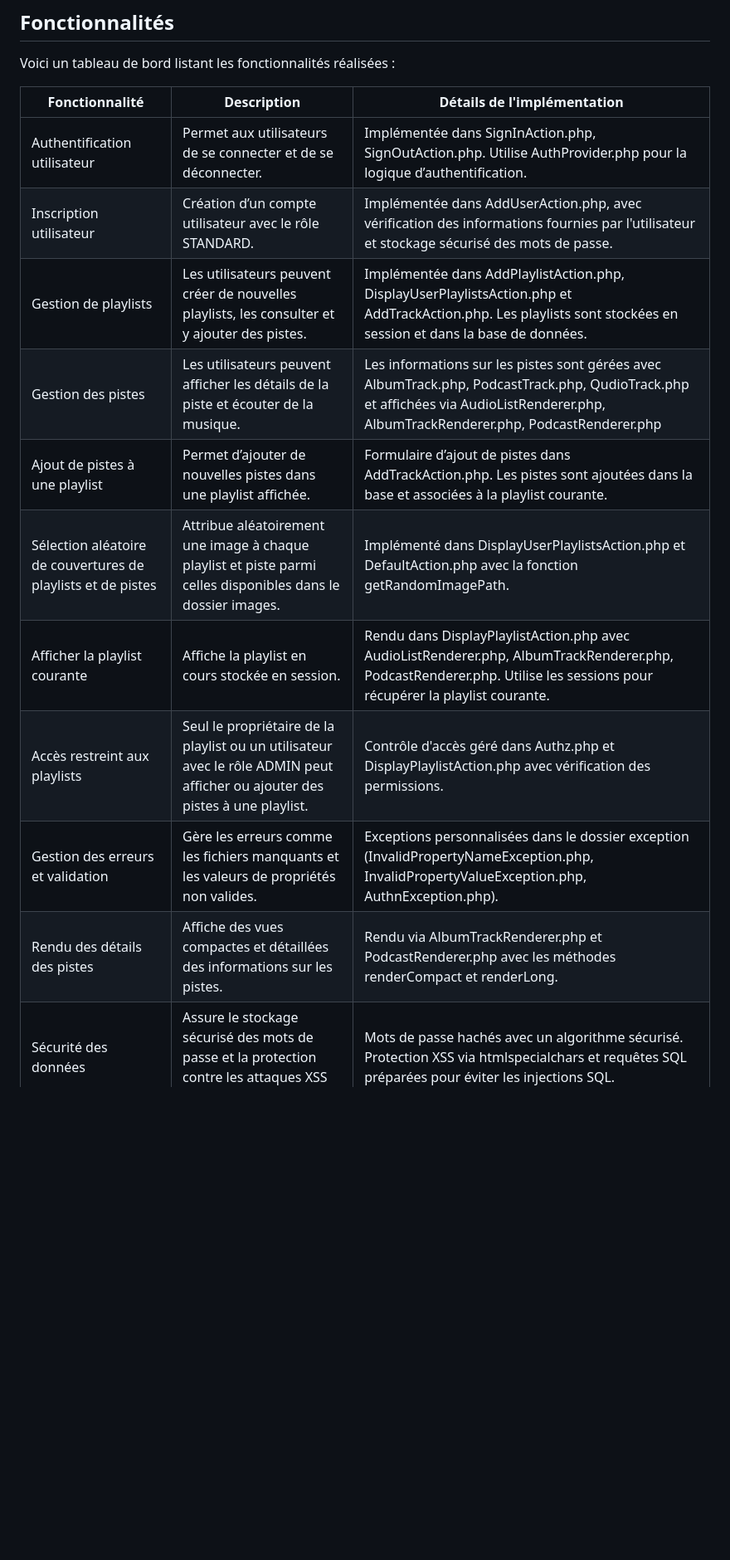
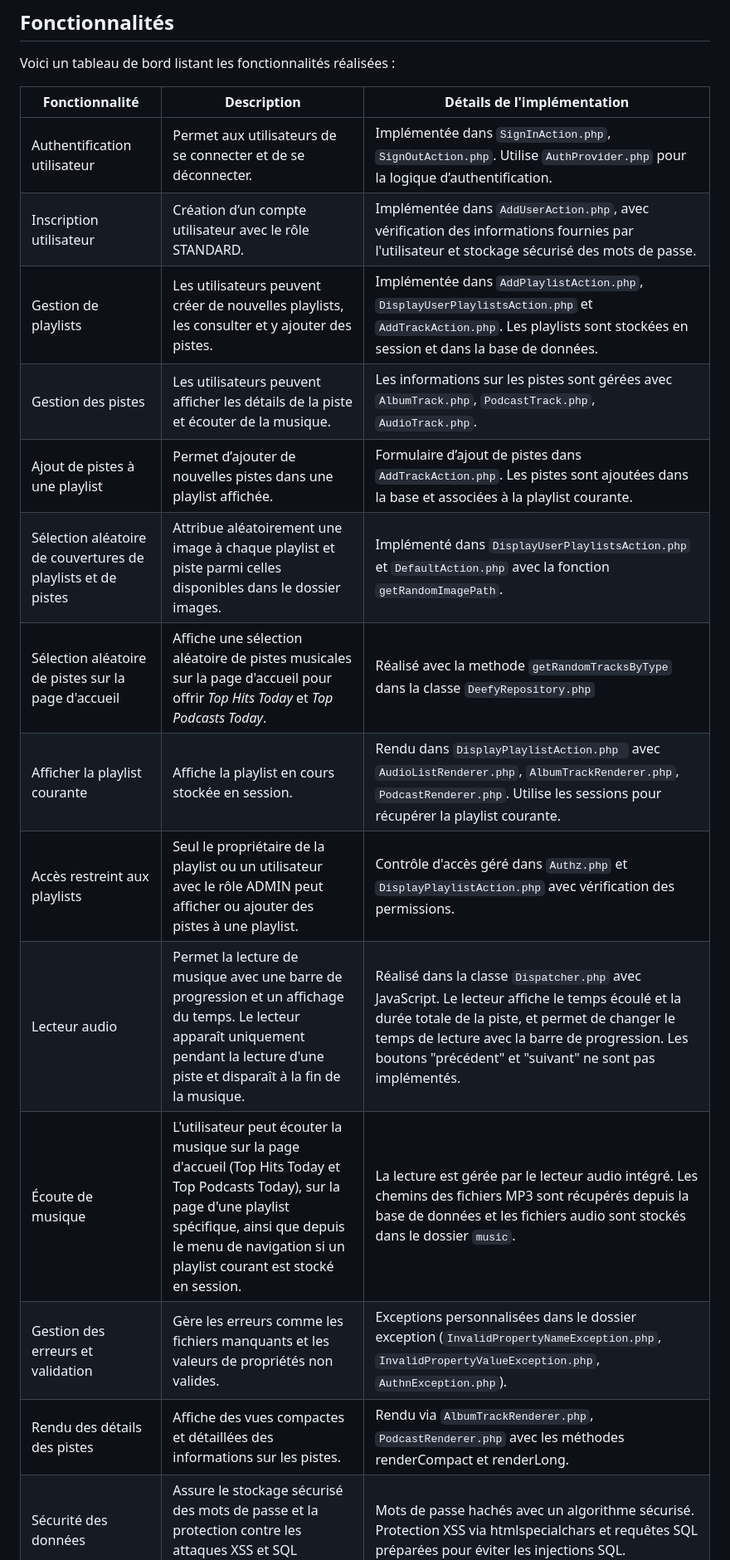
Before and after one commit to babachanakh-kateryna/project-deefy, a Markdown page: README.md, the part around one of its changes. Shown at 83% size. Rendered like a GitHub page; blank space fills up the shorter version.

```diff
--- a/README.md
+++ b/README.md
@@ -23,14 +23,17 @@ Voici un tableau de bord listant les fonctionnalités réalisées :
 
 | Fonctionnalité                     | Description                                                                   | Détails de l'implémentation   |
 |------------------------------------|-------------------------------------------------------------------------------|-------------------------------|
-| Authentification utilisateur | Permet aux utilisateurs de se connecter et de se déconnecter. | Implémentée dans SignInAction.php, SignOutAction.php. Utilise AuthProvider.php pour la logique d’authentification.  |
-| Inscription utilisateur	 | Création d’un compte utilisateur avec le rôle STANDARD.	| Implémentée dans AddUserAction.php, avec vérification des informations fournies par l'utilisateur et stockage sécurisé des mots de passe. |
-| Gestion de playlists	       | Les utilisateurs peuvent créer de nouvelles playlists, les consulter et y ajouter des pistes.| Implémentée dans AddPlaylistAction.php, DisplayUserPlaylistsAction.php et AddTrackAction.php. Les playlists sont stockées en session et dans la base de données.  |
-| Gestion des pistes | Les utilisateurs peuvent afficher les détails de la piste et écouter de la musique. | Les informations sur les pistes sont gérées avec AlbumTrack.php, PodcastTrack.php, QudioTrack.php et affichées via AudioListRenderer.php, AlbumTrackRenderer.php, PodcastRenderer.php |
-| Ajout de pistes à une playlist | Permet d’ajouter de nouvelles pistes dans une playlist affichée.	 | Formulaire d’ajout de pistes dans AddTrackAction.php. Les pistes sont ajoutées dans la base et associées à la playlist courante. |
-| Sélection aléatoire de couvertures de playlists et de pistes| Attribue aléatoirement une image à chaque playlist et piste parmi celles disponibles dans le dossier images. | Implémenté dans DisplayUserPlaylistsAction.php et DefaultAction.php avec la fonction getRandomImagePath.  |
-| Afficher la playlist courante | Affiche la playlist en cours stockée en session. | Rendu dans DisplayPlaylistAction.php avec AudioListRenderer.php, AlbumTrackRenderer.php, PodcastRenderer.php. Utilise les sessions pour récupérer la playlist courante. |
-| Accès restreint aux playlists | Seul le propriétaire de la playlist ou un utilisateur avec le rôle ADMIN peut afficher ou ajouter des pistes à une playlist. | Contrôle d'accès géré dans Authz.php et DisplayPlaylistAction.php avec vérification des permissions. |
-| Gestion des erreurs et validation | Gère les erreurs comme les fichiers manquants et les valeurs de propriétés non valides.  |  Exceptions personnalisées dans le dossier exception (InvalidPropertyNameException.php, InvalidPropertyValueException.php, AuthnException.php). |
-| Rendu des détails des pistes	| Affiche des vues compactes et détaillées des informations sur les pistes.	| Rendu via AlbumTrackRenderer.php et PodcastRenderer.php avec les méthodes renderCompact et renderLong. |
+| Authentification utilisateur | Permet aux utilisateurs de se connecter et de se déconnecter. | Implémentée dans `SignInAction.php`, `SignOutAction.php`. Utilise `AuthProvider.php` pour la logique d’authentification.  |
+| Inscription utilisateur	 | Création d’un compte utilisateur avec le rôle STANDARD.	| Implémentée dans `AddUserAction.php`, avec vérification des informations fournies par l'utilisateur et stockage sécurisé des mots de passe. |
+| Gestion de playlists	       | Les utilisateurs peuvent créer de nouvelles playlists, les consulter et y ajouter des pistes.| Implémentée dans `AddPlaylistAction.php`, `DisplayUserPlaylistsAction.php` et `AddTrackAction.php`. Les playlists sont stockées en session et dans la base de données.  |
+| Gestion des pistes | Les utilisateurs peuvent afficher les détails de la piste et écouter de la musique. | Les informations sur les pistes sont gérées avec `AlbumTrack.php`, `PodcastTrack.php`, `AudioTrack.php`. |
+| Ajout de pistes à une playlist | Permet d’ajouter de nouvelles pistes dans une playlist affichée.	 | Formulaire d’ajout de pistes dans `AddTrackAction.php`. Les pistes sont ajoutées dans la base et associées à la playlist courante. |
+| Sélection aléatoire de couvertures de playlists et de pistes| Attribue aléatoirement une image à chaque playlist et piste parmi celles disponibles dans le dossier images. | Implémenté dans `DisplayUserPlaylistsAction.php` et `DefaultAction.php` avec la fonction `getRandomImagePath`.  |
+| Sélection aléatoire de pistes sur la page d'accueil | Affiche une sélection aléatoire de pistes musicales sur la page d'accueil pour offrir *Top Hits Today* et *Top Podcasts Today*. | Réalisé avec la methode `getRandomTracksByType` dans la classe `DeefyRepository.php` |
+| Afficher la playlist courante | Affiche la playlist en cours stockée en session. | Rendu dans `DisplayPlaylistAction.php ` avec `AudioListRenderer.php`, `AlbumTrackRenderer.php`, `PodcastRenderer.php`. Utilise les sessions pour récupérer la playlist courante. |
+| Accès restreint aux playlists | Seul le propriétaire de la playlist ou un utilisateur avec le rôle ADMIN peut afficher ou ajouter des pistes à une playlist. | Contrôle d'accès géré dans `Authz.php` et `DisplayPlaylistAction.php` avec vérification des permissions. |
+| Lecteur audio |Permet la lecture de musique avec une barre de progression et un affichage du temps. Le lecteur apparaît uniquement pendant la lecture d'une piste et disparaît à la fin de la musique. | Réalisé dans la classe `Dispatcher.php` avec JavaScript. Le lecteur affiche le temps écoulé et la durée totale de la piste, et permet de changer le temps de lecture avec la barre de progression. Les boutons "précédent" et "suivant" ne sont pas implémentés. |
+| Écoute de musique | L'utilisateur peut écouter la musique sur la page d'accueil (Top Hits Today et Top Podcasts Today), sur la page d'une playlist spécifique, ainsi que depuis le menu de navigation si un playlist courant est stocké en session. | La lecture est gérée par le lecteur audio intégré. Les chemins des fichiers MP3 sont récupérés depuis la base de données et les fichiers audio sont stockés dans le dossier `music`. |
+| Gestion des erreurs et validation | Gère les erreurs comme les fichiers manquants et les valeurs de propriétés non valides.  |  Exceptions personnalisées dans le dossier exception (`InvalidPropertyNameException.php`, `InvalidPropertyValueException.php`, `AuthnException.php`). |
+| Rendu des détails des pistes	| Affiche des vues compactes et détaillées des informations sur les pistes.	| Rendu via  `AlbumTrackRenderer.php`, `PodcastRenderer.php` avec les méthodes renderCompact et renderLong. |
 | Sécurité des données | Assure le stockage sécurisé des mots de passe et la protection contre les attaques XSS et SQL injection. | Mots de passe hachés avec un algorithme sécurisé. Protection XSS via htmlspecialchars et requêtes SQL préparées pour éviter les injections SQL. |
```
Also changed, not shown: other parts of README.md (+46 -2 lines).
